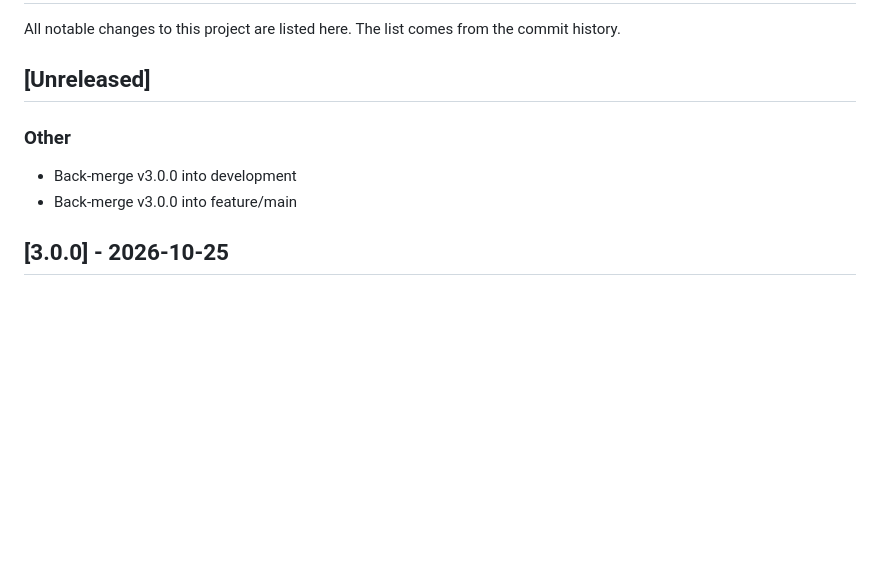
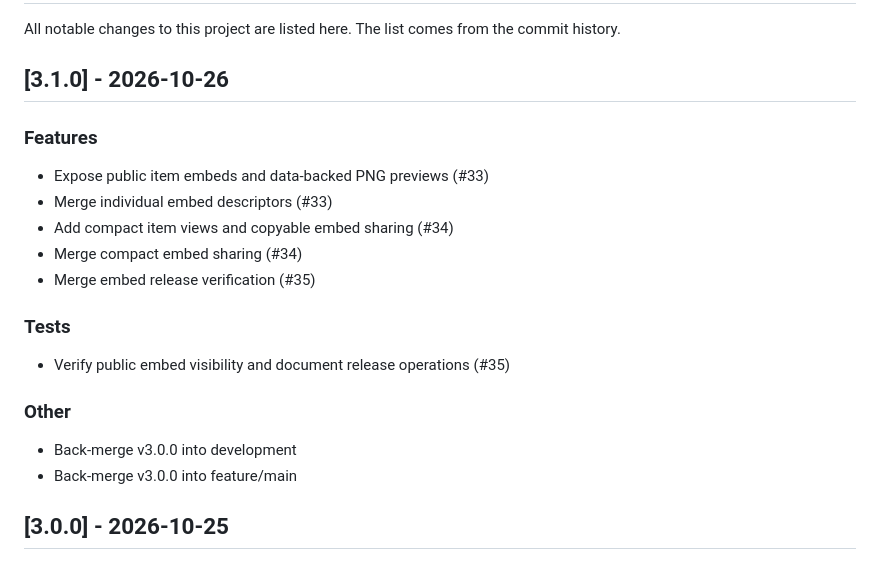
Before and after one commit to wilsonborba/reports, a Markdown page: CHANGELOG.md, the part around the change. Drawn GitHub-style; blank space fills up the shorter version.

Commit message:
chore(release): document v3.1.0 embed changes

```diff
--- a/CHANGELOG.md
+++ b/CHANGELOG.md
@@ -2,12 +2,25 @@
 
 All notable changes to this project are listed here. The list comes from the commit history.
 
-## [Unreleased]
+## [3.1.0] - 2026-10-26
+
+### Features
+
+- Expose public item embeds and data-backed PNG previews (#33)
+- Merge individual embed descriptors (#33)
+- Add compact item views and copyable embed sharing (#34)
+- Merge compact embed sharing (#34)
+- Merge embed release verification (#35)
+
+### Tests
+
+- Verify public embed visibility and document release operations (#35)
 
 ### Other
 
 - Back-merge v3.0.0 into development
 - Back-merge v3.0.0 into feature/main
+
 
 ## [3.0.0] - 2026-10-25
 
```
